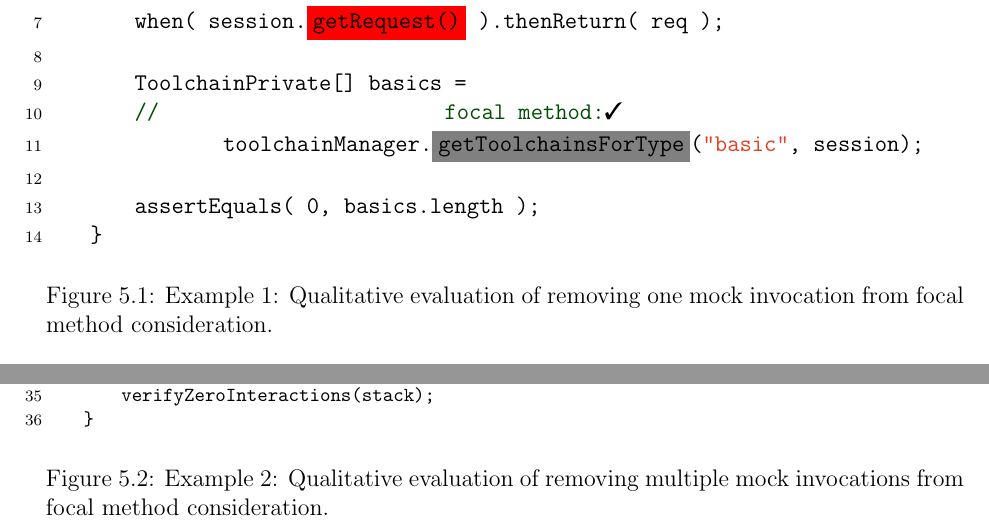
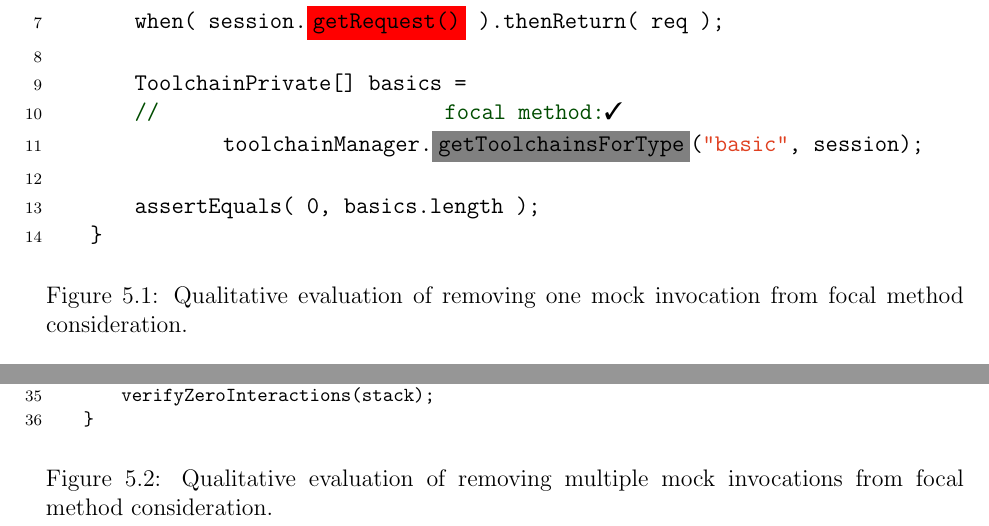
Before and after one commit to dliang2000/MasterThesis_MockDetector, a LaTeX thesis (uw-ethesis.tex, which reads evaluation.tex): two parts of pages 49 and 50 of 80, joined at a grey line, cut so that both start at the same text. Compiled offline with pdfLaTeX.

Commit message:
caption edit

```diff
--- a/evaluation.tex
+++ b/evaluation.tex
@@ -37,7 +37,7 @@ Both examples qualitatively demonstrate that our \textsc{MockDetector} tool can
 	}
 	\end{lstlisting}
 
-	\caption{Example 1: Qualitative evaluation of removing one mock invocation from focal method consideration.}
+	\caption{Qualitative evaluation of removing one mock invocation from focal method consideration.}
 	\label{fig:mockExampleEvaluation}
 \end{figure}
 
@@ -83,7 +83,7 @@ Both examples qualitatively demonstrate that our \textsc{MockDetector} tool can
 	}
 	\end{lstlisting}
 
-	\caption{Example 2: Qualitative evaluation of removing multiple mock invocations from focal method consideration.}
+	\caption{Qualitative evaluation of removing multiple mock invocations from focal method consideration.}
 	\label{fig:mockExample2Evaluation}
 \end{figure}
 
```
